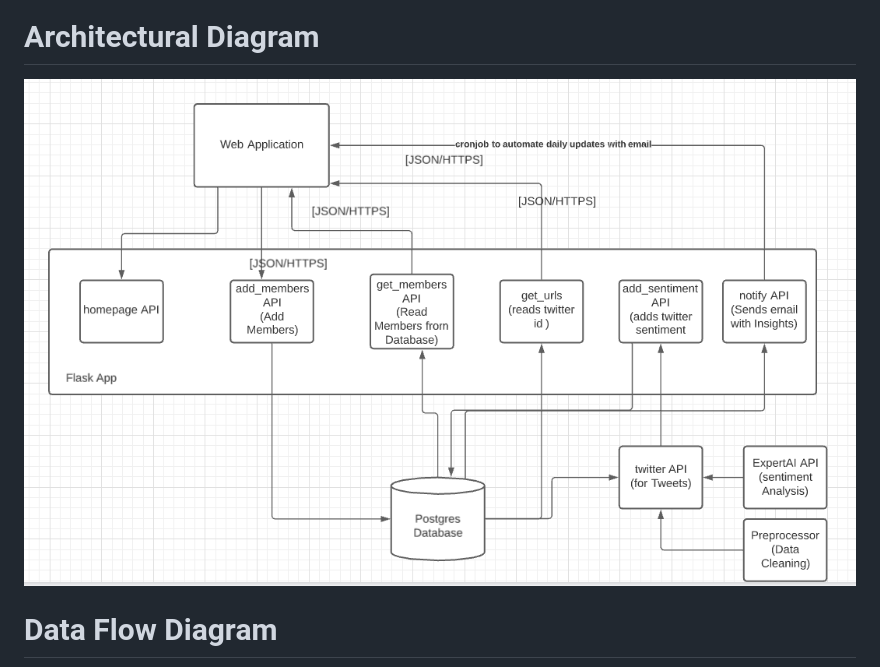
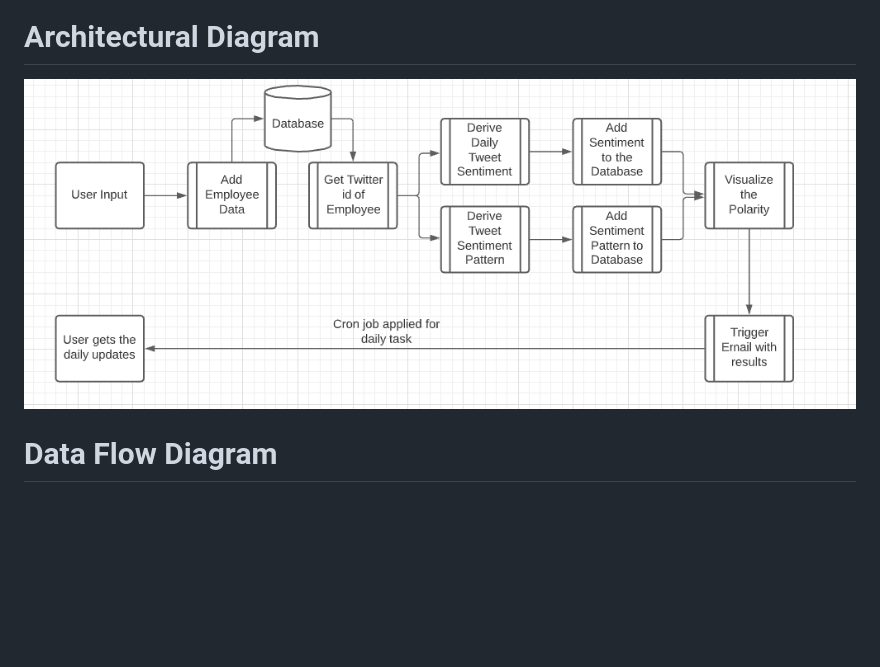
Before and after one commit to techshuttle/SocialCare, a Markdown page: README.md, the part around the change. Rendered like a GitHub page; blank space fills up the shorter version.

```diff
--- a/README.md
+++ b/README.md
@@ -13,7 +13,7 @@ Social Care is a Python Based plug and play sentiment analysis project.
 
 # Architectural Diagram
 
-![img_4.png](Images/img_4.png)
+![img.png](Images/img.png)
 
 # Data Flow Diagram
 
```
Also changed, not shown: img.png (added), 3 other files.
